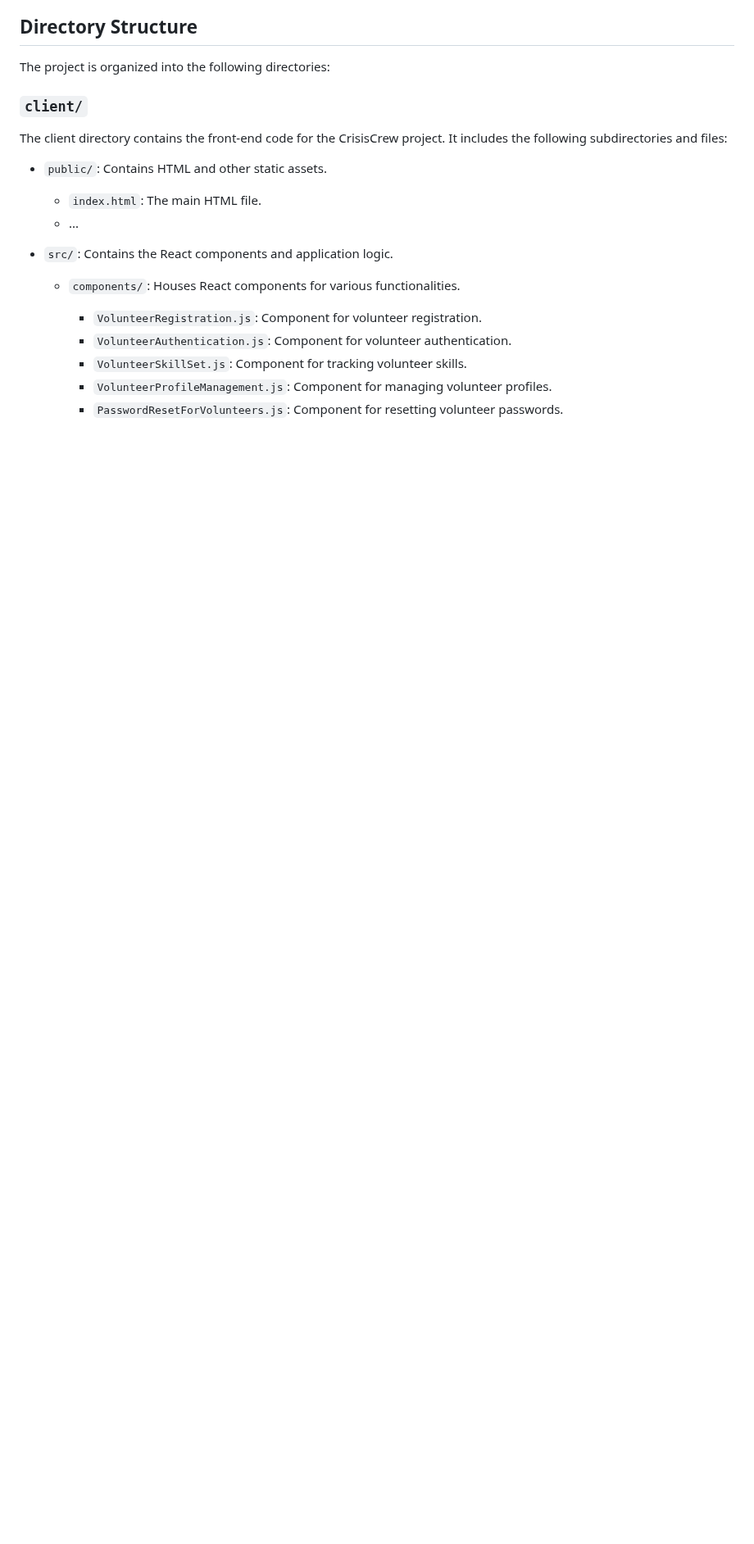
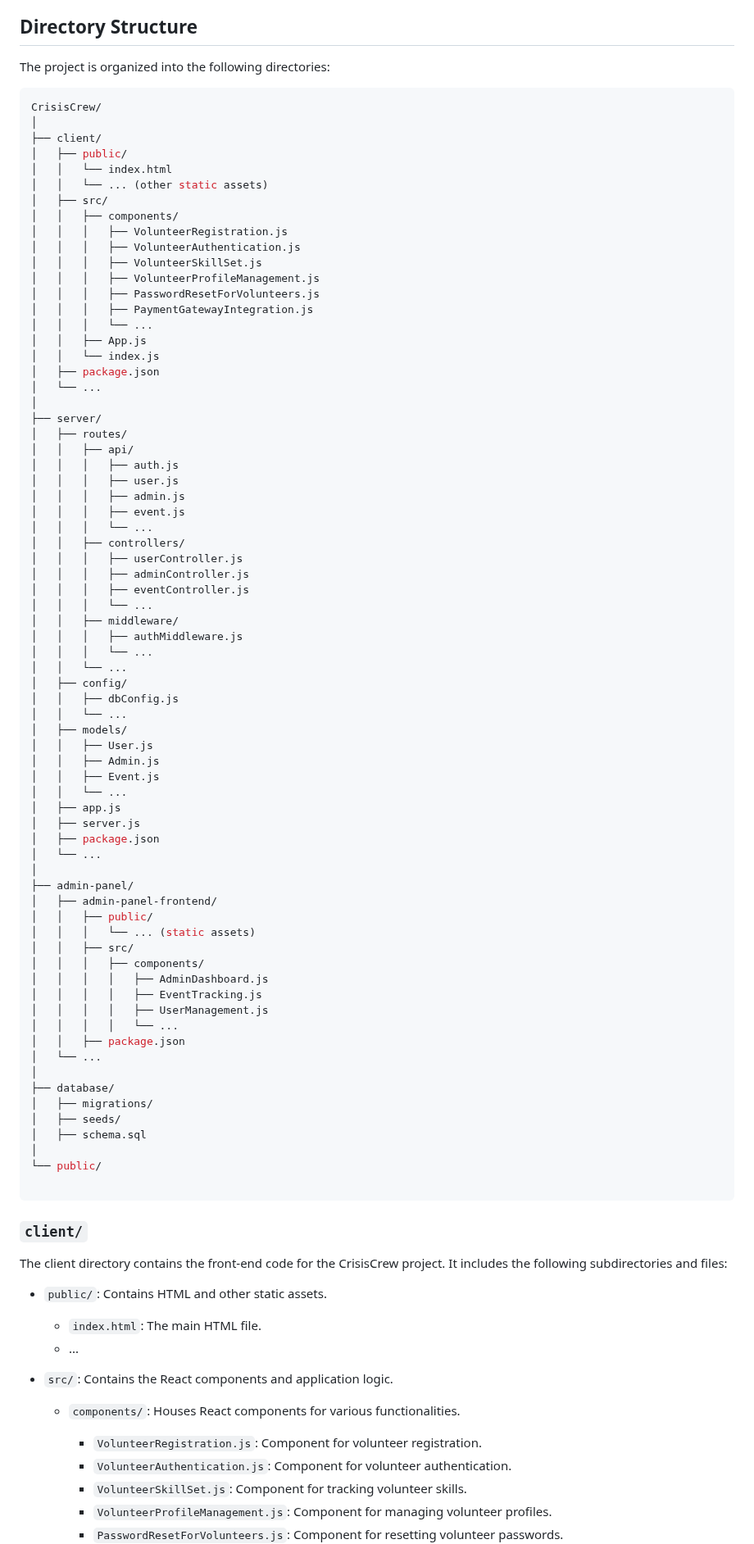
Before and after one commit to showrin20/CrisisCrew, a Markdown page: README.md, the part around the change. Shown at 82% size. Drawn GitHub-style; blank space fills up the shorter version.

````diff
--- a/README.md
+++ b/README.md
@@ -5,6 +5,80 @@ CrisisCrew is a comprehensive disaster management and volunteer coordination pla
 ## Directory Structure
 
 The project is organized into the following directories:
+```java
+CrisisCrew/
+│
+├── client/
+│   ├── public/
+│   │   └── index.html
+│   │   └── ... (other static assets)
+│   ├── src/
+│   │   ├── components/
+│   │   │   ├── VolunteerRegistration.js
+│   │   │   ├── VolunteerAuthentication.js
+│   │   │   ├── VolunteerSkillSet.js
+│   │   │   ├── VolunteerProfileManagement.js
+│   │   │   ├── PasswordResetForVolunteers.js
+│   │   │   ├── PaymentGatewayIntegration.js
+│   │   │   └── ...
+│   │   ├── App.js
+│   │   └── index.js
+│   ├── package.json
+│   └── ...
+│
+├── server/
+│   ├── routes/
+│   │   ├── api/
+│   │   │   ├── auth.js
+│   │   │   ├── user.js
+│   │   │   ├── admin.js
+│   │   │   ├── event.js
+│   │   │   └── ...
+│   │   ├── controllers/
+│   │   │   ├── userController.js
+│   │   │   ├── adminController.js
+│   │   │   ├── eventController.js
+│   │   │   └── ...
+│   │   ├── middleware/
+│   │   │   ├── authMiddleware.js
+│   │   │   └── ...
+│   │   └── ...
+│   ├── config/
+│   │   ├── dbConfig.js
+│   │   └── ...
+│   ├── models/
+│   │   ├── User.js
+│   │   ├── Admin.js
+│   │   ├── Event.js
+│   │   └── ...
+│   ├── app.js
+│   ├── server.js
+│   ├── package.json
+│   └── ...
+│
+├── admin-panel/
+│   ├── admin-panel-frontend/
+│   │   ├── public/
+│   │   │   └── ... (static assets)
+│   │   ├── src/
+│   │   │   ├── components/
+│   │   │   │   ├── AdminDashboard.js
+│   │   │   │   ├── EventTracking.js
+│   │   │   │   ├── UserManagement.js
+│   │   │   │   └── ...
+│   │   ├── package.json
+│   └── ...
+│
+├── database/
+│   ├── migrations/
+│   ├── seeds/
+│   ├── schema.sql
+│
+└── public/
+
+```
+
+
 
 ### `client/`
 
````
